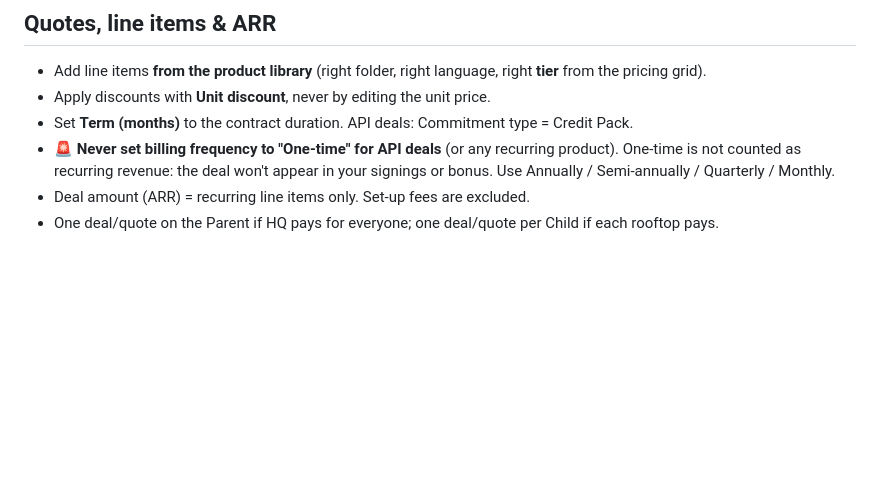
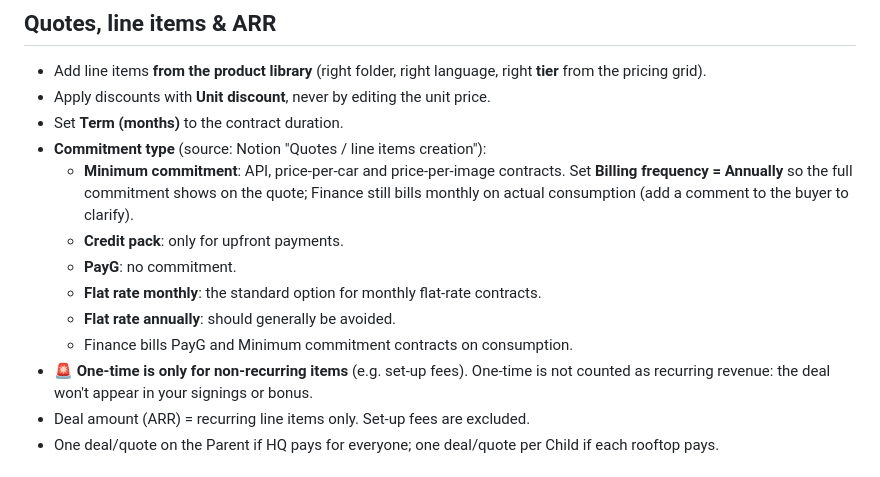
Before and after one commit to FannyKauffer/crm-sales-training, a Markdown page: guidelines.md, the part around the change. Rendered like a GitHub page; blank space fills up the shorter version.

```diff
--- a/guidelines.md
+++ b/guidelines.md
@@ -191,8 +191,15 @@ Each stage has mandatory fields (gates). Fill them when you move the deal, not a
 
 - Add line items **from the product library** (right folder, right language, right **tier** from the pricing grid).
 - Apply discounts with **Unit discount**, never by editing the unit price.
-- Set **Term (months)** to the contract duration. API deals: Commitment type = Credit Pack.
-- 🚨 **Never set billing frequency to "One-time" for API deals** (or any recurring product). One-time is not counted as recurring revenue: the deal won't appear in your signings or bonus. Use Annually / Semi-annually / Quarterly / Monthly.
+- Set **Term (months)** to the contract duration.
+- **Commitment type** (source: Notion "Quotes / line items creation"):
+  - **Minimum commitment**: API, price-per-car and price-per-image contracts. Set **Billing frequency = Annually** so the full commitment shows on the quote; Finance still bills monthly on actual consumption (add a comment to the buyer to clarify).
+  - **Credit pack**: only for upfront payments.
+  - **PayG**: no commitment.
+  - **Flat rate monthly**: the standard option for monthly flat-rate contracts.
+  - **Flat rate annually**: should generally be avoided.
+  - Finance bills PayG and Minimum commitment contracts on consumption.
+- 🚨 **One-time is only for non-recurring items** (e.g. set-up fees). One-time is not counted as recurring revenue: the deal won't appear in your signings or bonus.
 - Deal amount (ARR) = recurring line items only. Set-up fees are excluded.
 - One deal/quote on the Parent if HQ pays for everyone; one deal/quote per Child if each rooftop pays.
 
```
Also changed, not shown: howto.md (+13 -3 lines).
